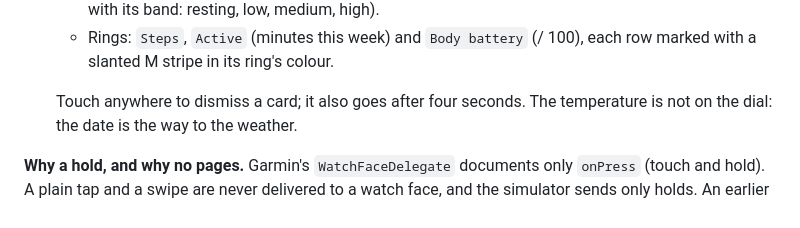
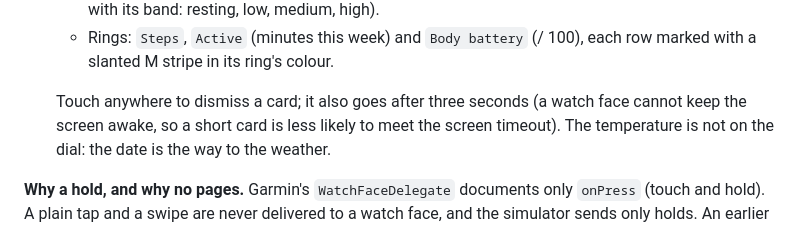
Before and after one commit to geoff-coppertop/bmw-m-watchface, a Markdown page: README.md, the part around the change. GitHub-like rendering.

```diff
--- a/README.md
+++ b/README.md
@@ -39,7 +39,7 @@ simulator screenshots. They are generated from `source/Theme.mc` by
   - Rings: `Steps`, `Active` (minutes this week) and `Body battery` (/ 100), each row marked with a
     slanted M stripe in its ring's colour.
 
-  Touch anywhere to dismiss a card; it also goes after four seconds. The temperature is not on the
+  Touch anywhere to dismiss a card; it also goes after three seconds (a watch face cannot keep the screen awake, so a short card is less likely to meet the screen timeout). The temperature is not on the
   dial: the date is the way to the weather.
 
 **Why a hold, and why no pages.** Garmin's `WatchFaceDelegate` documents only `onPress` (touch and
```
Also changed, not shown: docs/tap-zones.png, 2 other files.
